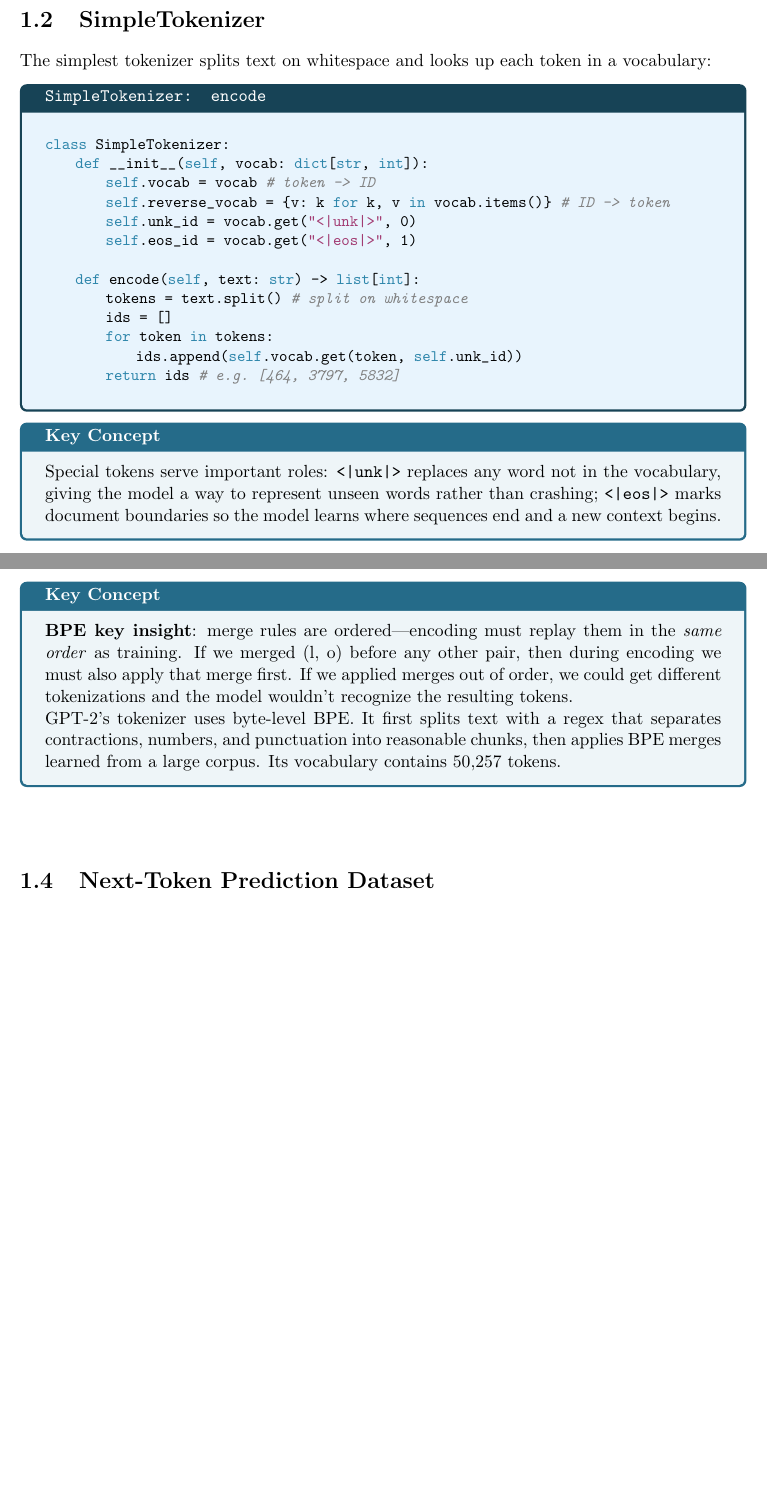
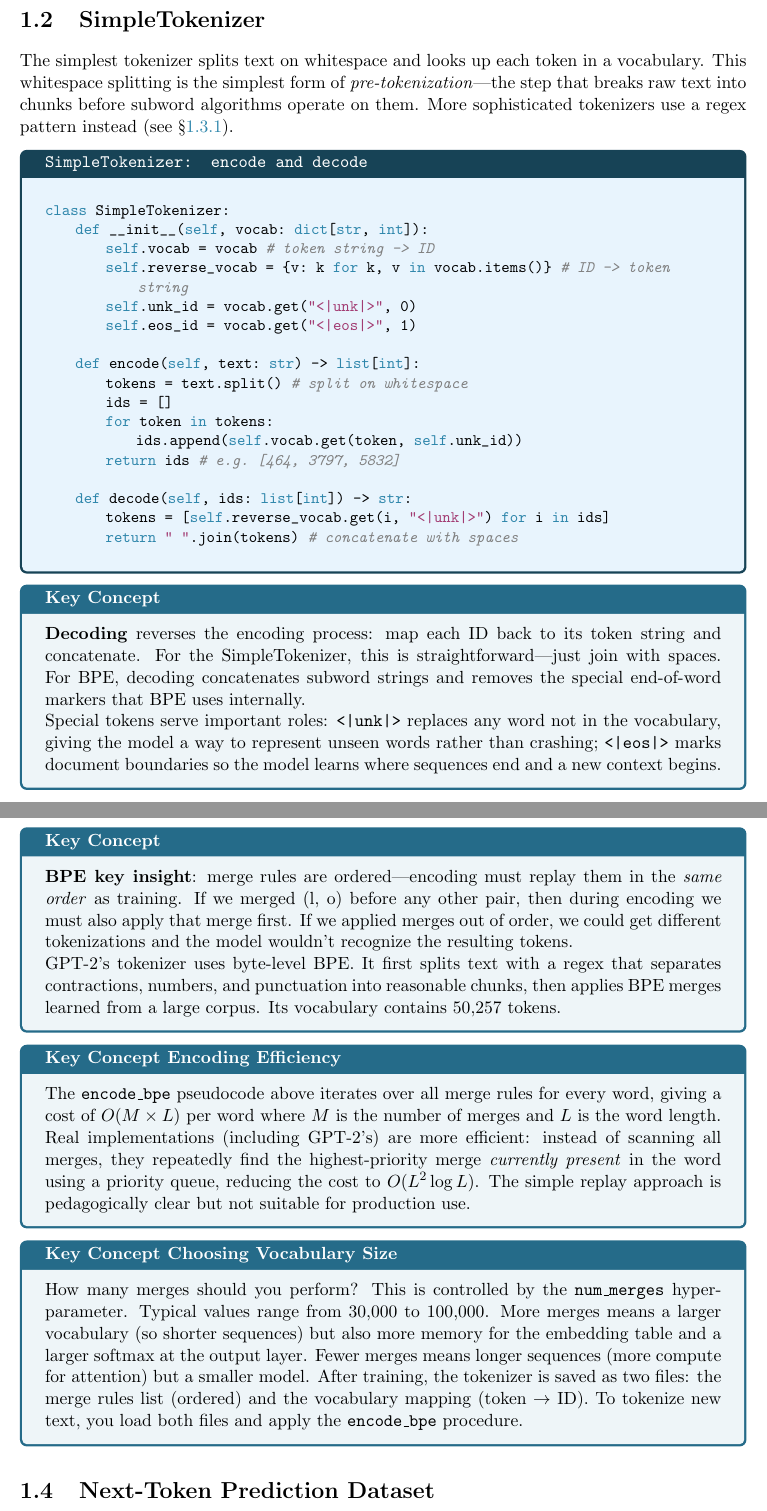
Before and after one commit to rafidka/llm-from-scratch, a LaTeX book (docs/llm_review_guide.tex, which reads docs/chapters/chapter1_tokenization.tex): two parts of pages 10 and 12 of 84 before the commit and two parts of pages 10 and 13 of 84 after it, joined at a grey line, cut so that both start at the same text, the shorter picture padded with empty space. Compiled offline with pdfLaTeX.

Commit message:
Improve Chapter 1: pre-tokenization, byte-level BPE, decode, efficiency note
- Add pre-tokenization subsection explaining regex-based splitting before
  BPE, with GPT-2's pattern as pseudocode and a cross-reference from
  the SimpleTokenizer section (feedback item 1)
- Add byte-level BPE subsection explaining 256-byte initial vocabulary,
  byte-to-unicode mapping, and why it eliminates <unk> (feedback item 2)
- Add encoding efficiency note on O(M*L) vs production priority-queue
  approach (feedback item 3)
- Add decode() method to SimpleTokenizer pseudocode and keyconcept
  explaining BPE decoding (feedback item 4)
- Note SimpleTokenizer's whitespace splitting as pre-tokenization, bridge
  to BPE section (feedback item 5)
- Add boundary-handling remark in SlidingWindowDataset __len__ (feedback
  item 6)
- Expand tie-breaking note to mention deterministic rules (feedback item
  item 7)
- Add keyconcept on vocabulary size / num_merges tradeoff and saving the
  tokenizer (feedback item 8)

```diff
--- a/docs/chapters/chapter1_tokenization.tex
+++ b/docs/chapters/chapter1_tokenization.tex
@@ -55,13 +55,16 @@ Subword (BPE) & She, walk, ed, quickly, . & [184, 3082, 753, 2187, 12] \\
 \section{SimpleTokenizer}
 
 The simplest tokenizer splits text on whitespace and looks up each token
-in a vocabulary:
+in a vocabulary. This whitespace splitting is the simplest form of
+\emph{pre-tokenization}---the step that breaks raw text into chunks before
+subword algorithms operate on them. More sophisticated tokenizers use a
+regex pattern instead (see~\S\ref{sec:pretok}).
 
-\begin{pseudocode}[SimpleTokenizer: encode]
+\begin{pseudocode}[SimpleTokenizer: encode and decode]
 class SimpleTokenizer:
     def __init__(self, vocab: dict[str, int]):
-        self.vocab = vocab                          # token -> ID
-        self.reverse_vocab = {v: k for k, v in vocab.items()}  # ID -> token
+        self.vocab = vocab                          # token string -> ID
+        self.reverse_vocab = {v: k for k, v in vocab.items()}  # ID -> token string
         self.unk_id = vocab.get("<|unk|>", 0)
         self.eos_id = vocab.get("<|eos|>", 1)
 
@@ -71,9 +74,19 @@ class SimpleTokenizer:
         for token in tokens:
             ids.append(self.vocab.get(token, self.unk_id))
         return ids                                 # e.g. [464, 3797, 5832]
+
+    def decode(self, ids: list[int]) -> str:
+        tokens = [self.reverse_vocab.get(i, "<|unk|>") for i in ids]
+        return " ".join(tokens)                    # concatenate with spaces
 \end{pseudocode}
 
 \begin{keyconcept}
+  \textbf{Decoding} reverses the encoding process: map each ID back to its
+  token string and concatenate. For the SimpleTokenizer, this is
+  straightforward---just join with spaces. For BPE, decoding concatenates
+  subword strings and removes the special end-of-word markers that BPE
+  uses internally.
+
   Special tokens serve important roles:
   \texttt{<|unk|>} replaces any word not in the vocabulary, giving the model
   a way to represent unseen words rather than crashing;
@@ -89,0 +115,9 @@ common multi-character sequences, all driven by what the data demands.
+\begin{pseudocode}[Pre-Tokenization Regex (GPT-2)]
+import re
+
+GPT2_PATTERN = r"""'s|'t|'re|'ve|'m|'ll|'d| ?\p{L}+| ?\p{N}+| ?[^\s\p{L}\p{N}]+|\s+(?!\S)|\s+"""
+
+def pretokenize(text: str) -> list[str]:
+    return re.findall(GPT2_PATTERN, text)
+# Example: "I'm happy." -> ["I", "'m", " happy", "."]
+\end{pseudocode}
@@ -198,6 +258,29 @@ def encode_bpe(text: str, merges: list[tuple[str, str]], vocab: dict[str, int])
   Its vocabulary contains 50,257 tokens.
 \end{keyconcept}
 
+\begin{keyconcept}[Encoding Efficiency]
+  The \texttt{encode\_bpe} pseudocode above iterates over all merge rules
+  for every word, giving a cost of $O(M \times L)$ per word where $M$ is
+  the number of merges and $L$ is the word length. Real implementations
+  (including GPT-2's) are more efficient: instead of scanning all merges,
+  they repeatedly find the highest-priority merge \emph{currently present}
+  in the word using a priority queue, reducing the cost to $O(L^2 \log L)$.
+  The simple replay approach is pedagogically clear but not suitable for
+  production use.
+\end{keyconcept}
+
+\begin{keyconcept}[Choosing Vocabulary Size]
+  How many merges should you perform? This is controlled by the
+  \texttt{num\_merges} hyperparameter. Typical values range from 30{,}000 to
+  100{,}000. More merges means a larger vocabulary (so shorter sequences)
+  but also more memory for the embedding table and a larger softmax at the
+  output layer. Fewer merges means longer sequences (more compute for
+  attention) but a smaller model. After training, the tokenizer is saved
+  as two files: the merge rules list (ordered) and the vocabulary mapping
+  (token $\rightarrow$ ID). To tokenize new text, you load both files and
+  apply the \texttt{encode\_bpe} procedure.
+\end{keyconcept}
+
 \section{Next-Token Prediction Dataset}
 
 Language models are trained via \emph{next-token prediction}: given a
```
Also changed, not shown: docs/chapters/chapter1_tokenization.tex (41 more changed lines).
